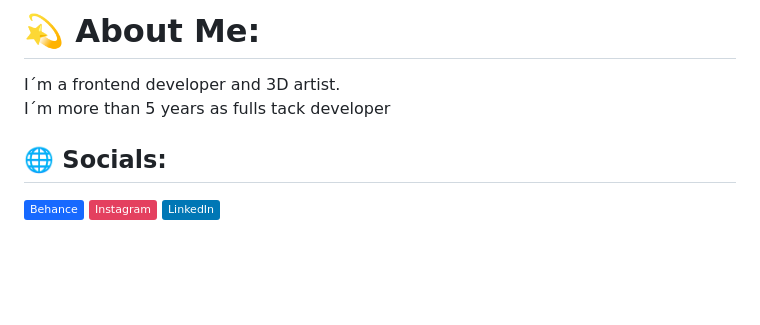
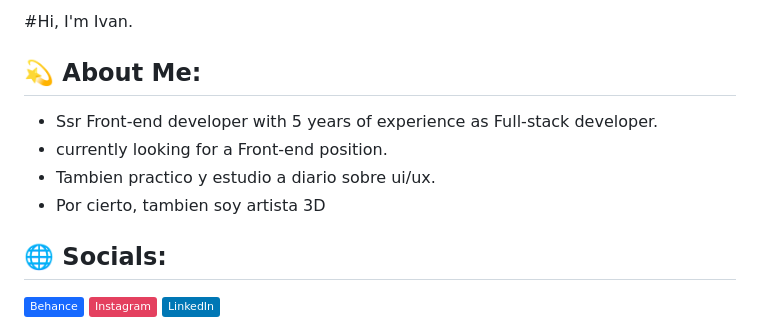
Before and after one commit to Ivanricee/Ivanricee, a Markdown page: README.md, the part around the change. GitHub-like rendering; badges without logos; blank space fills up the shorter version.

```diff
--- a/README.md
+++ b/README.md
@@ -1,5 +1,10 @@
-# 💫 About Me:
-I´m a frontend developer and 3D artist.<br>I´m more than 5 years as fulls tack developer
+#Hi, I'm Ivan.
+
+## 💫 About Me:
+- Ssr Front-end developer with 5 years of experience as Full-stack developer.
+- currently looking for a Front-end position.
+- Tambien practico y estudio a diario sobre ui/ux.
+- Por cierto, tambien soy artista 3D
 
 
 ## 🌐 Socials:
```
